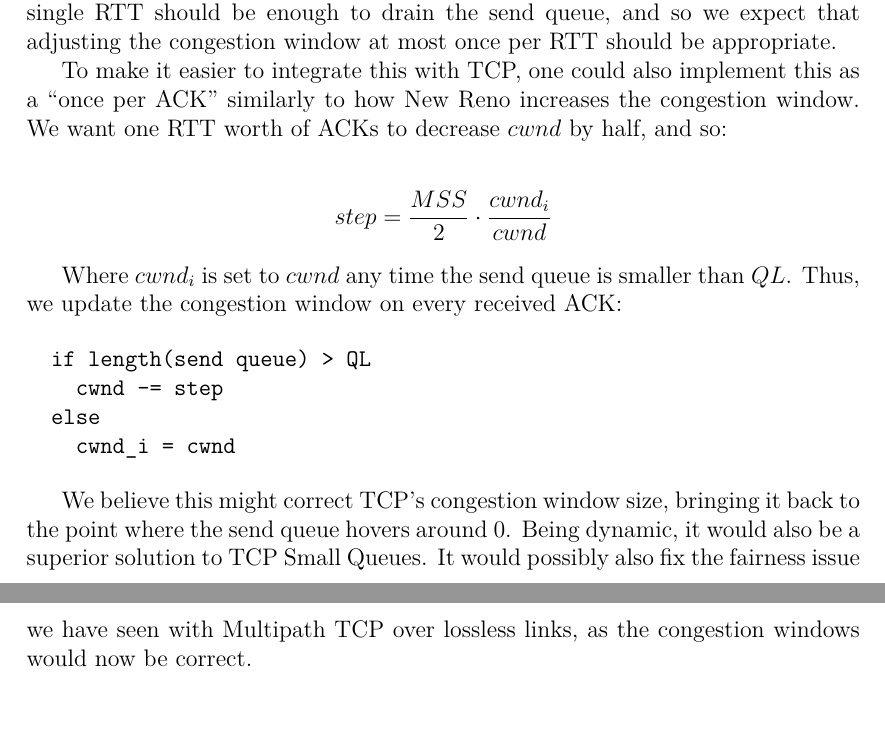
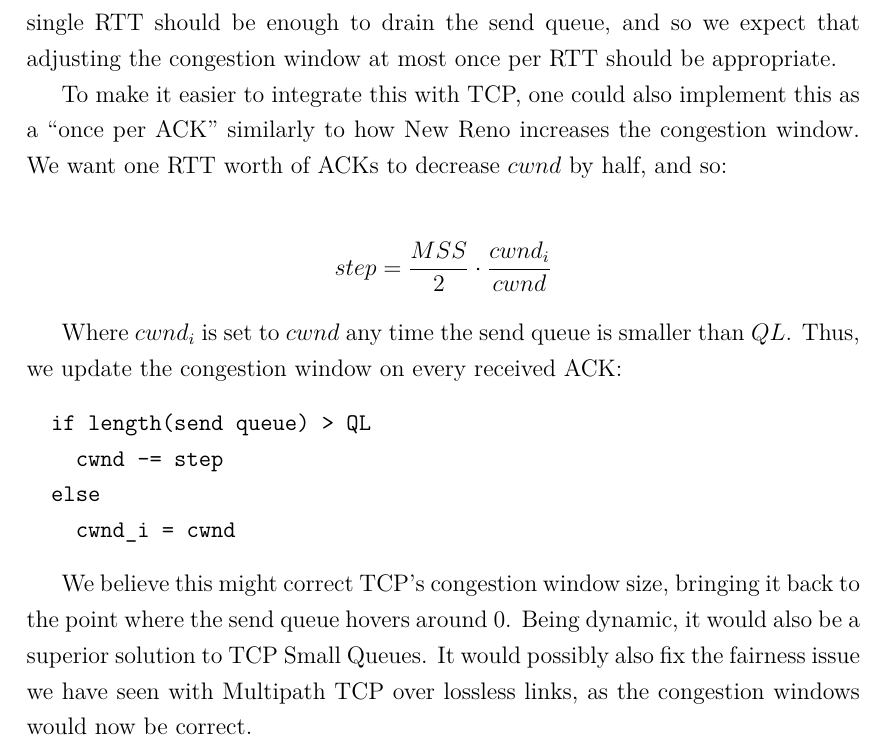
Before and after one commit to jamesbarlow/mptcp, a LaTeX paper (report/report.tex): two parts of pages 24 and 25 of 29 before the commit and part of page 29 of 35 after it, the two joined at a grey line, cut so that both start at the same text. Compiled offline with pdfLaTeX.

Commit message:
1.5 line spacing ftw

```diff
--- a/report/report.tex
+++ b/report/report.tex
@@ -43,7 +43,7 @@ authors.
 \tableofcontents
 \thispagestyle{empty}
 \setcounter{page}{1}
-%\doublespacing
+\onehalfspacing
 
 \section{Introduction}
 \input{sections/introduction}
```
